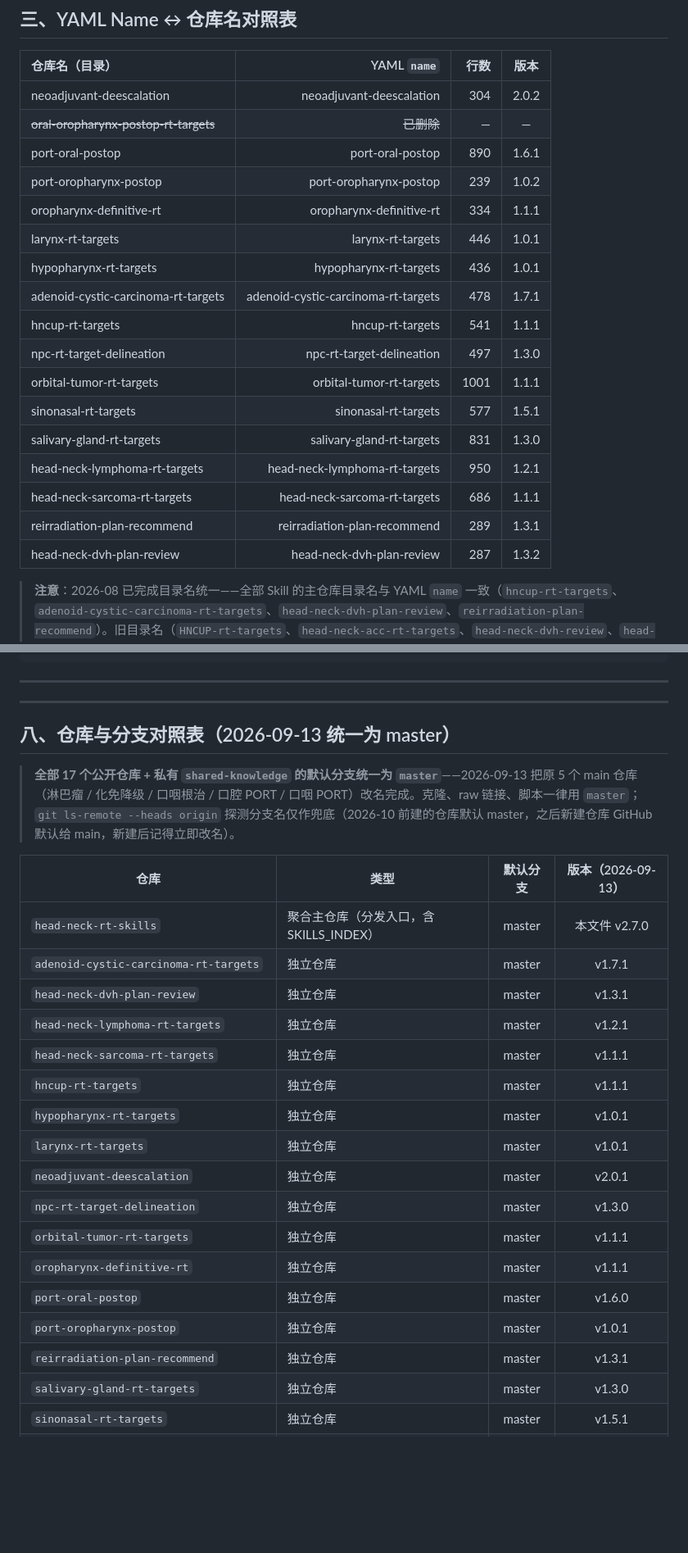
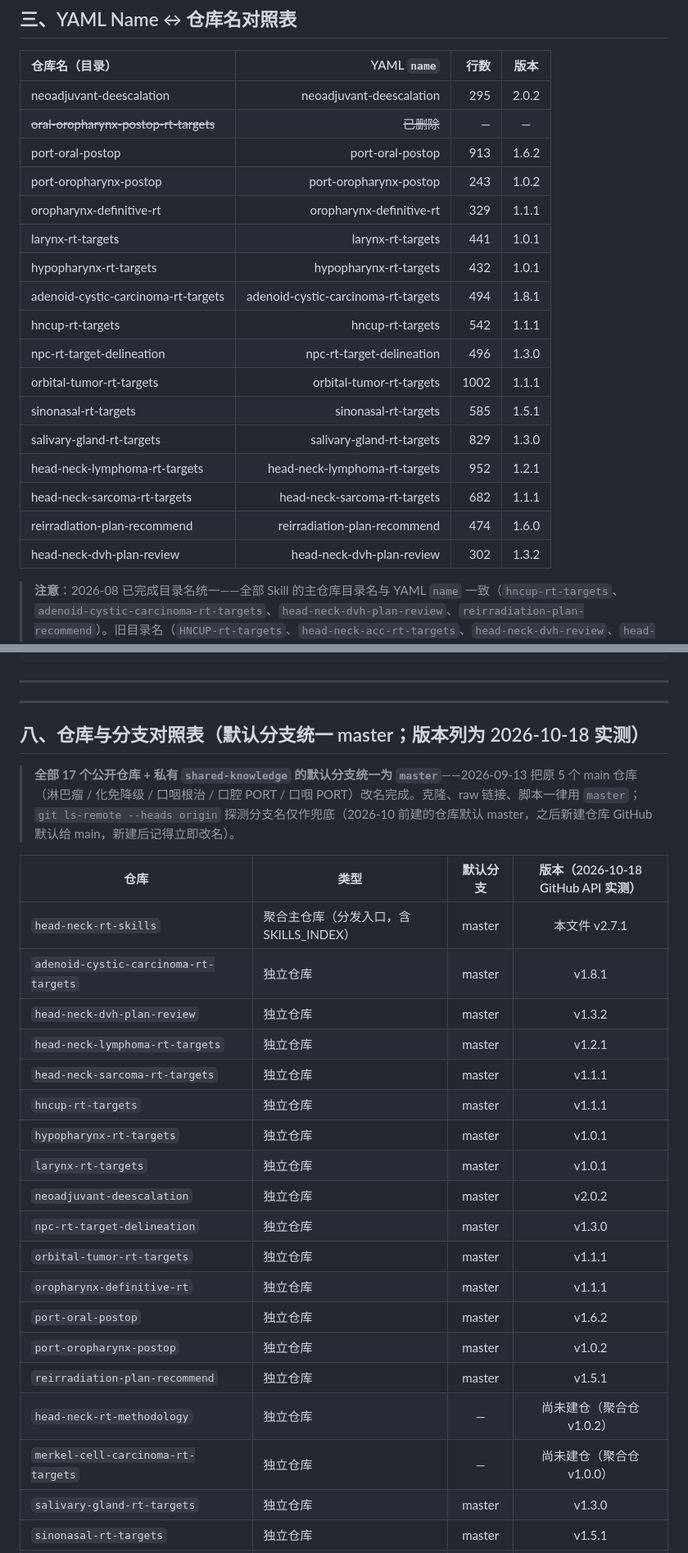
Before and after one commit to antica1/head-neck-rt-skills, a Markdown page: SKILLS_INDEX.md, 2 parts joined by grey strips. Shown at 82% size. GitHub-like rendering; blank space fills up the shorter version.

```diff
--- a/SKILLS_INDEX.md
+++ b/SKILLS_INDEX.md
@@ -77,23 +77,23 @@ head-neck-rt-skills/
 
 | 仓库名（目录） | YAML `name` | 行数 | 版本 |
 |:---|---:|---:|:---:|
-| neoadjuvant-deescalation | neoadjuvant-deescalation | 304 | 2.0.2 |
+| neoadjuvant-deescalation | neoadjuvant-deescalation | 295 | 2.0.2 |
 | ~~oral-oropharynx-postop-rt-targets~~ | ~~已删除~~ | — | — |
-| port-oral-postop | port-oral-postop | 890 | 1.6.1 |
-| port-oropharynx-postop | port-oropharynx-postop | 239 | 1.0.2 |
-| oropharynx-definitive-rt | oropharynx-definitive-rt | 334 | 1.1.1 |
-| larynx-rt-targets | larynx-rt-targets | 446 | 1.0.1 |
-| hypopharynx-rt-targets | hypopharynx-rt-targets | 436 | 1.0.1 |
-| adenoid-cystic-carcinoma-rt-targets | adenoid-cystic-carcinoma-rt-targets | 478 | 1.7.1 |
-| hncup-rt-targets | hncup-rt-targets | 541 | 1.1.1 |
-| npc-rt-target-delineation | npc-rt-target-delineation | 497 | 1.3.0 |
-| orbital-tumor-rt-targets | orbital-tumor-rt-targets | 1001 | 1.1.1 |
-| sinonasal-rt-targets | sinonasal-rt-targets | 577 | 1.5.1 |
-| salivary-gland-rt-targets | salivary-gland-rt-targets | 831 | 1.3.0 |
-| head-neck-lymphoma-rt-targets | head-neck-lymphoma-rt-targets | 950 | 1.2.1 |
-| head-neck-sarcoma-rt-targets | head-neck-sarcoma-rt-targets | 686 | 1.1.1 |
-| reirradiation-plan-recommend | reirradiation-plan-recommend | 289 | 1.3.1 |
-| head-neck-dvh-plan-review | head-neck-dvh-plan-review | 287 | 1.3.2 |
+| port-oral-postop | port-oral-postop | 913 | 1.6.2 |
+| port-oropharynx-postop | port-oropharynx-postop | 243 | 1.0.2 |
+| oropharynx-definitive-rt | oropharynx-definitive-rt | 329 | 1.1.1 |
+| larynx-rt-targets | larynx-rt-targets | 441 | 1.0.1 |
+| hypopharynx-rt-targets | hypopharynx-rt-targets | 432 | 1.0.1 |
+| adenoid-cystic-carcinoma-rt-targets | adenoid-cystic-carcinoma-rt-targets | 494 | 1.8.1 |
+| hncup-rt-targets | hncup-rt-targets | 542 | 1.1.1 |
+| npc-rt-target-delineation | npc-rt-target-delineation | 496 | 1.3.0 |
+| orbital-tumor-rt-targets | orbital-tumor-rt-targets | 1002 | 1.1.1 |
+| sinonasal-rt-targets | sinonasal-rt-targets | 585 | 1.5.1 |
+| salivary-gland-rt-targets | salivary-gland-rt-targets | 829 | 1.3.0 |
+| head-neck-lymphoma-rt-targets | head-neck-lymphoma-rt-targets | 952 | 1.2.1 |
+| head-neck-sarcoma-rt-targets | head-neck-sarcoma-rt-targets | 682 | 1.1.1 |
+| reirradiation-plan-recommend | reirradiation-plan-recommend | 474 | 1.6.0 |
+| head-neck-dvh-plan-review | head-neck-dvh-plan-review | 302 | 1.3.2 |
 
 > **注意**：2026-08 已完成目录名统一——全部 Skill 的主仓库目录名与 YAML `name` 一致（`hncup-rt-targets`、`adenoid-cystic-carcinoma-rt-targets`、`head-neck-dvh-plan-review`、`reirradiation-plan-recommend`）。旧目录名（`HNCUP-rt-targets`、`head-neck-acc-rt-targets`、`head-neck-dvh-review`、`head-neck-reirradiation`）与旧 YAML name（`cervical-cup-rt-targets`）均已废弃；GitHub 独立仓库若仍用旧名，靠 301 重定向兼容。
 
@@ -188,27 +188,29 @@ git clone https://github.com/antica1/head-neck-rt-skills.git
 
 ---
 
-## 八、仓库与分支对照表（2026-09-13 统一为 master）
+## 八、仓库与分支对照表（默认分支统一 master；版本列为 2026-10-18 实测）
 
 > **全部 17 个公开仓库 + 私有 `shared-knowledge` 的默认分支统一为 `master`**——2026-09-13 把原 5 个 main 仓库（淋巴瘤 / 化免降级 / 口咽根治 / 口腔 PORT / 口咽 PORT）改名完成。克隆、raw 链接、脚本一律用 `master`；`git ls-remote --heads origin` 探测分支名仅作兜底（2026-10 前建的仓库默认 master，之后新建仓库 GitHub 默认给 main，新建后记得立即改名）。
 
-| 仓库 | 类型 | 默认分支 | 版本（2026-09-13） |
+| 仓库 | 类型 | 默认分支 | 版本（2026-10-18 GitHub API 实测） |
 |------|------|:--:|:--:|
-| `head-neck-rt-skills` | 聚合主仓库（分发入口，含 SKILLS_INDEX） | master | 本文件 v2.7.0 |
-| `adenoid-cystic-carcinoma-rt-targets` | 独立仓库 | master | v1.7.1 |
-| `head-neck-dvh-plan-review` | 独立仓库 | master | v1.3.1 |
+| `head-neck-rt-skills` | 聚合主仓库（分发入口，含 SKILLS_INDEX） | master | 本文件 v2.7.1 |
+| `adenoid-cystic-carcinoma-rt-targets` | 独立仓库 | master | v1.8.1 |
+| `head-neck-dvh-plan-review` | 独立仓库 | master | v1.3.2 |
 | `head-neck-lymphoma-rt-targets` | 独立仓库 | master | v1.2.1 |
 | `head-neck-sarcoma-rt-targets` | 独立仓库 | master | v1.1.1 |
 | `hncup-rt-targets` | 独立仓库 | master | v1.1.1 |
 | `hypopharynx-rt-targets` | 独立仓库 | master | v1.0.1 |
 | `larynx-rt-targets` | 独立仓库 | master | v1.0.1 |
-| `neoadjuvant-deescalation` | 独立仓库 | master | v2.0.1 |
+| `neoadjuvant-deescalation` | 独立仓库 | master | v2.0.2 |
 | `npc-rt-target-delineation` | 独立仓库 | master | v1.3.0 |
 | `orbital-tumor-rt-targets` | 独立仓库 | master | v1.1.1 |
 | `oropharynx-definitive-rt` | 独立仓库 | master | v1.1.1 |
-| `port-oral-postop` | 独立仓库 | master | v1.6.0 |
-| `port-oropharynx-postop` | 独立仓库 | master | v1.0.1 |
-| `reirradiation-plan-recommend` | 独立仓库 | master | v1.3.1 |
+| `port-oral-postop` | 独立仓库 | master | v1.6.2 |
+| `port-oropharynx-postop` | 独立仓库 | master | v1.0.2 |
+| `reirradiation-plan-recommend` | 独立仓库 | master | v1.5.1 |
+| `head-neck-rt-methodology` | 独立仓库 | — | 尚未建仓（聚合仓 v1.0.2） |
+| `merkel-cell-carcinoma-rt-targets` | 独立仓库 | — | 尚未建仓（聚合仓 v1.0.0） |
 | `salivary-gland-rt-targets` | 独立仓库 | master | v1.3.0 |
 | `sinonasal-rt-targets` | 独立仓库 | master | v1.5.1 |
 | `shared-knowledge`（私有） | 知识库 + 4 个内部工具技能 | master | v1.13.0 |
```
Also changed, not shown: other parts of SKILLS_INDEX.md (+1 -1 lines), README.md (+4 -4 lines), skills/adenoid-cystic-carcinoma-rt-targets/SKILL.md (+3 -3 lines).
